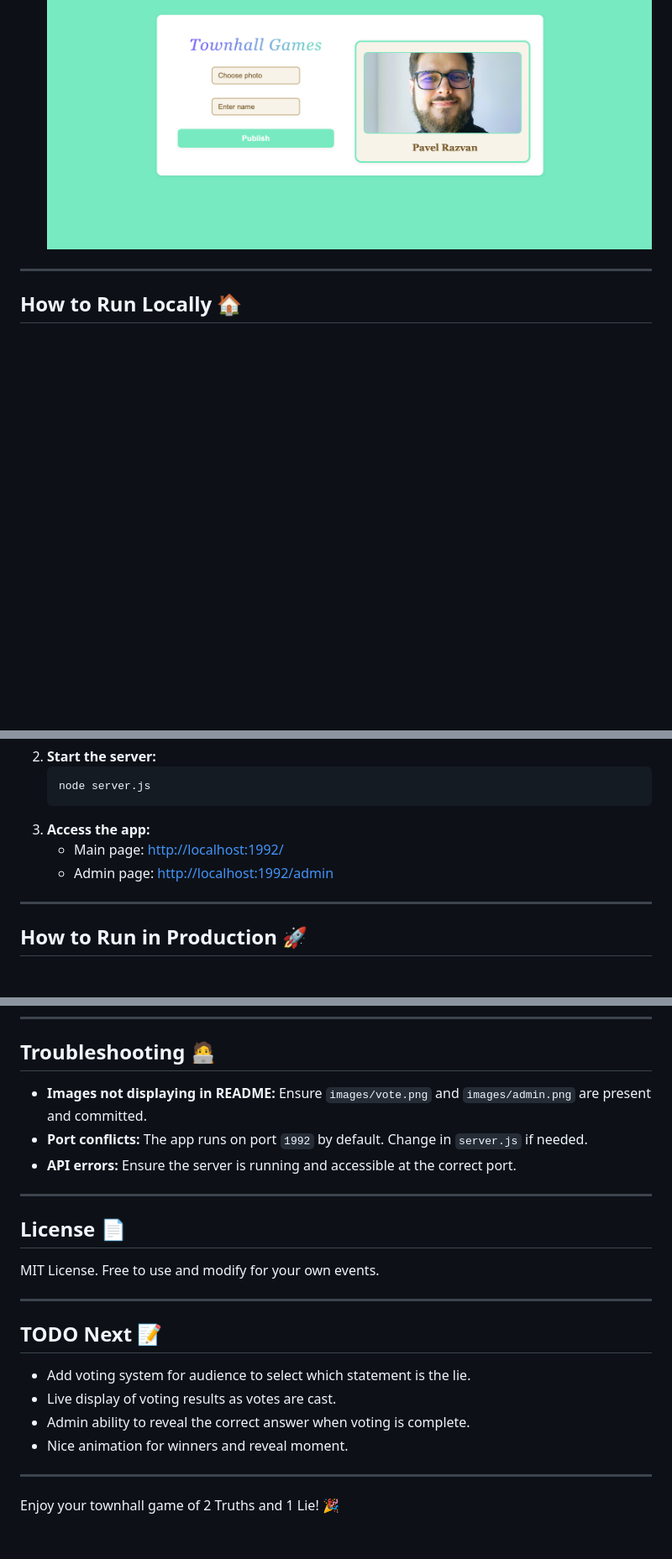
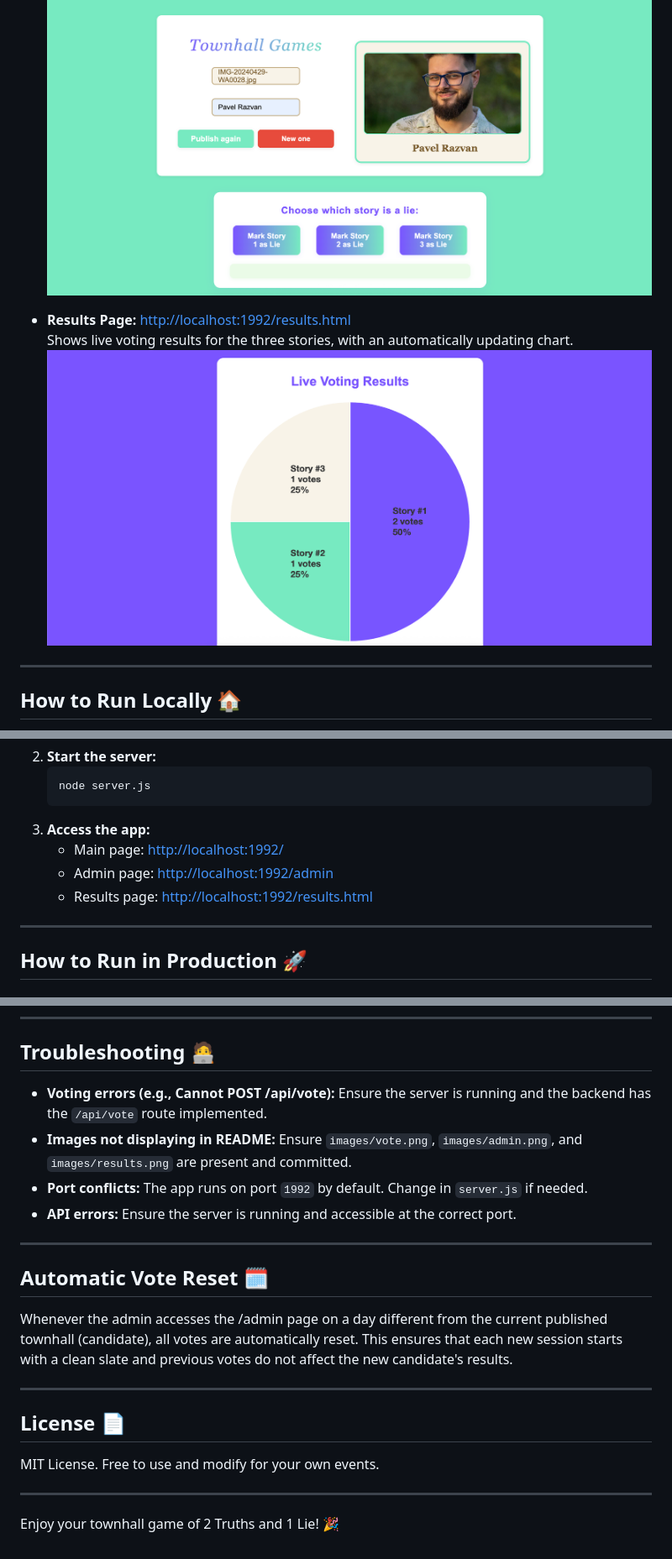
Before and after one commit to AIckathon-2025-08/razvan-pavel-townhall-games, a Markdown page: README.md, 3 parts joined by grey strips. Shown: that part at 84% size. Drawn GitHub-style; pictures changed too: images/admin.png, images/results.png (added); blank space fills up the shorter version.

```diff
--- a/README.md
+++ b/README.md
@@ -32,4 +46,8 @@ A web application for hosting and playing the classic icebreaker game "2 Truths
   ![Admin Page](./images/admin.png)
+
+- **Results Page:** [http://localhost:1992/results.html](http://localhost:1992/results.html)
+  Shows live voting results for the three stories, with an automatically updating chart.
+  ![Results Page](./images/results.png)
 
 ---
 
@@ -46,6 +64,7 @@ A web application for hosting and playing the classic icebreaker game "2 Truths
 3. **Access the app:**
    - Main page: [http://localhost:1992/](http://localhost:1992/)
    - Admin page: [http://localhost:1992/admin](http://localhost:1992/admin)
+   - Results page: [http://localhost:1992/results.html](http://localhost:1992/results.html)
 
 ---
 
@@ -113,9 +160,16 @@ A web application for hosting and playing the classic icebreaker game "2 Truths
 
 ## Troubleshooting 🧑‍💻
 
-- **Images not displaying in README:** Ensure `images/vote.png` and `images/admin.png` are present and committed.
+- **Voting errors (e.g., Cannot POST /api/vote):** Ensure the server is running and the backend has the `/api/vote` route implemented.
+- **Images not displaying in README:** Ensure `images/vote.png`, `images/admin.png`, and `images/results.png` are present and committed.
 - **Port conflicts:** The app runs on port `1992` by default. Change in `server.js` if needed.
 - **API errors:** Ensure the server is running and accessible at the correct port.
+
+---
+
+## Automatic Vote Reset 🗓️
+
+Whenever the admin accesses the /admin page on a day different from the current published townhall (candidate), all votes are automatically reset. This ensures that each new session starts with a clean slate and previous votes do not affect the new candidate's results.
 
 ---
 
@@ -125,13 +179,4 @@ MIT License. Free to use and modify for your own events.
 
 ---
 
-## TODO Next 📝
-
-- Add voting system for audience to select which statement is the lie.
-- Live display of voting results as votes are cast.
-- Admin ability to reveal the correct answer when voting is complete.
-- Nice animation for winners and reveal moment.
-
----
-
 Enjoy your townhall game of 2 Truths and 1 Lie! 🎉
```
Also changed, not shown: other parts of README.md (+78 -36 lines), images/vote.png, images/vote2.png (added), 11 other files.
